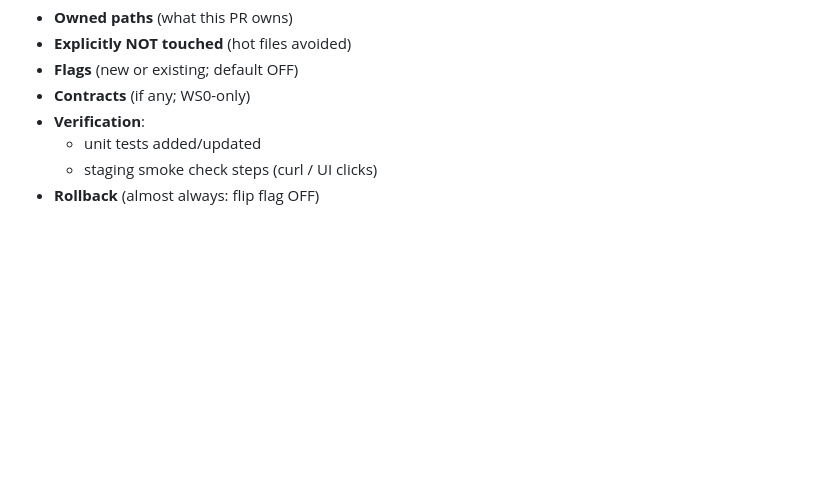
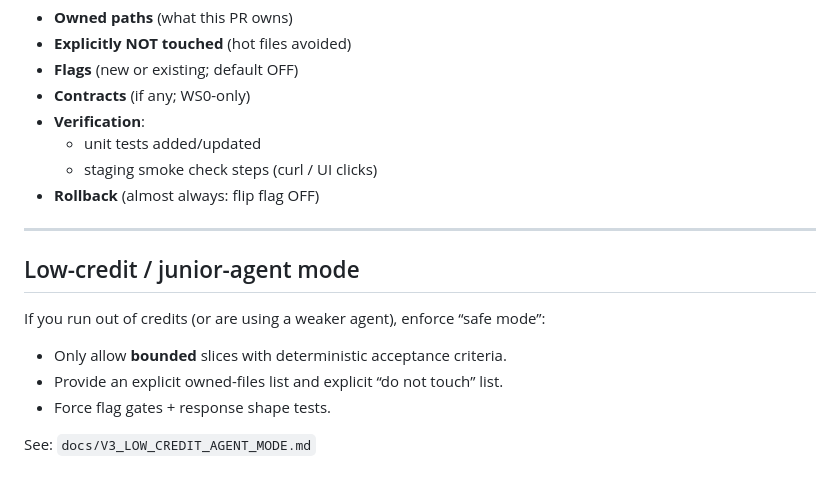
Before and after one commit to hellogreencow/WatchfulEye-V2, a Markdown page: docs/V3_WORKSTREAM_EXECUTION_PLAYBOOK.md, the part around the change. Rendered like a GitHub page; blank space fills up the shorter version.

Commit message:
docs(v3): add low-credit agent mode + safe slice prompt template

```diff
--- a/docs/V3_WORKSTREAM_EXECUTION_PLAYBOOK.md
+++ b/docs/V3_WORKSTREAM_EXECUTION_PLAYBOOK.md
@@ -93,3 +93,13 @@ Every slice must declare:
   - unit tests added/updated
   - staging smoke check steps (curl / UI clicks)
 - **Rollback** (almost always: flip flag OFF)
+
+---
+
+## Low-credit / junior-agent mode
+If you run out of credits (or are using a weaker agent), enforce “safe mode”:
+- Only allow **bounded** slices with deterministic acceptance criteria.
+- Provide an explicit owned-files list and explicit “do not touch” list.
+- Force flag gates + response shape tests.
+
+See: `docs/V3_LOW_CREDIT_AGENT_MODE.md`
```
Also changed, not shown: WATCHFULEYE_V3_MASTER_PLAN.md (+2 -0 lines), docs/V3_LOW_CREDIT_AGENT_MODE.md (added, +73 -0 lines).
